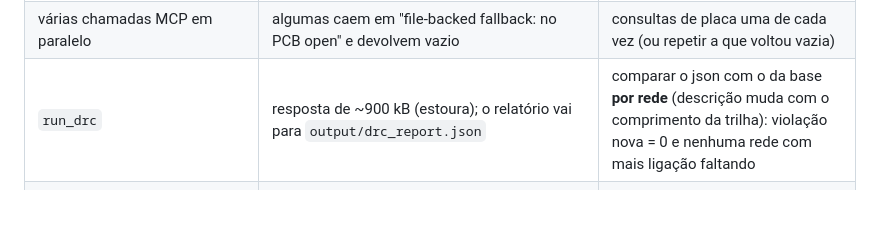
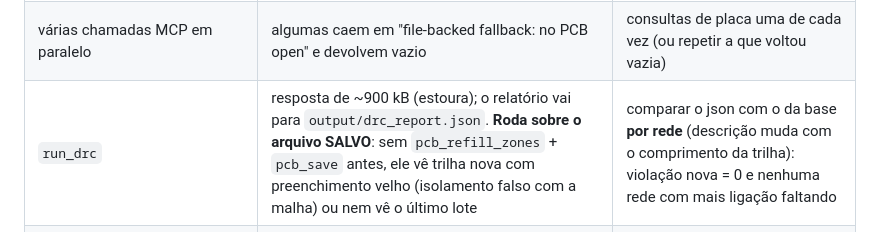
Before and after one commit to HenriqueAleixo/claude-setup, a Markdown page: skills/pcb/mcp.md, the part around the change. Rendered like a GitHub page; blank space fills up the shorter version.

Commit message:
skill /pcb: centro do pad (tolerância 0,1, pads grandes, S, passo fino, barramento) e run_drc lê o arquivo salvo
Co-Authored-By: Claude Opus 5.5 <noreply@anthropic.com>

```diff
--- a/skills/pcb/mcp.md
+++ b/skills/pcb/mcp.md
@@ -12,7 +12,7 @@ Ler no começo de toda sessão de placa (Fase 0).
 | `pcb_add_tracks_bulk` | camada como `F_Cu`/`B_Cu`/`In2_Cu`; rede pelo nome exato (com `·` e `/`) | lotes de ≤ 100 trilhas |
 | `pcb_get_tracks` | o `id` sai **abreviado** (`7211d9dd...`) e o `pcb_delete_items` exige o UUID inteiro | pegar o UUID completo no `.kicad_pcb` salvo pelo prefixo (`grep`), depois de conferir que aberto = salvo (contagem de trilhas no `pcb_get_board_summary`) |
 | várias chamadas MCP em paralelo | algumas caem em "file-backed fallback: no PCB open" e devolvem vazio | consultas de placa uma de cada vez (ou repetir a que voltou vazia) |
-| `run_drc` | resposta de ~900 kB (estoura); o relatório vai para `output/drc_report.json` | comparar o json com o da base **por rede** (descrição muda com o comprimento da trilha): violação nova = 0 e nenhuma rede com mais ligação faltando |
+| `run_drc` | resposta de ~900 kB (estoura); o relatório vai para `output/drc_report.json`. **Roda sobre o arquivo SALVO**: sem `pcb_refill_zones` + `pcb_save` antes, ele vê trilha nova com preenchimento velho (isolamento falso com a malha) ou nem vê o último lote | comparar o json com o da base **por rede** (descrição muda com o comprimento da trilha): violação nova = 0 e nenhuma rede com mais ligação faltando |
 | qualquer mudança | o preenchimento das zonas fica velho → DRC mostra dezenas de "clearance" falsos com GND | `pcb_refill_zones` + `pcb_save` antes de todo DRC |
 | `pcb_place_decoupling_caps` e afins | gravam arquivo e pedem reload | não usar com a placa aberta |
 
```
Also changed, not shown: 1 other file.
